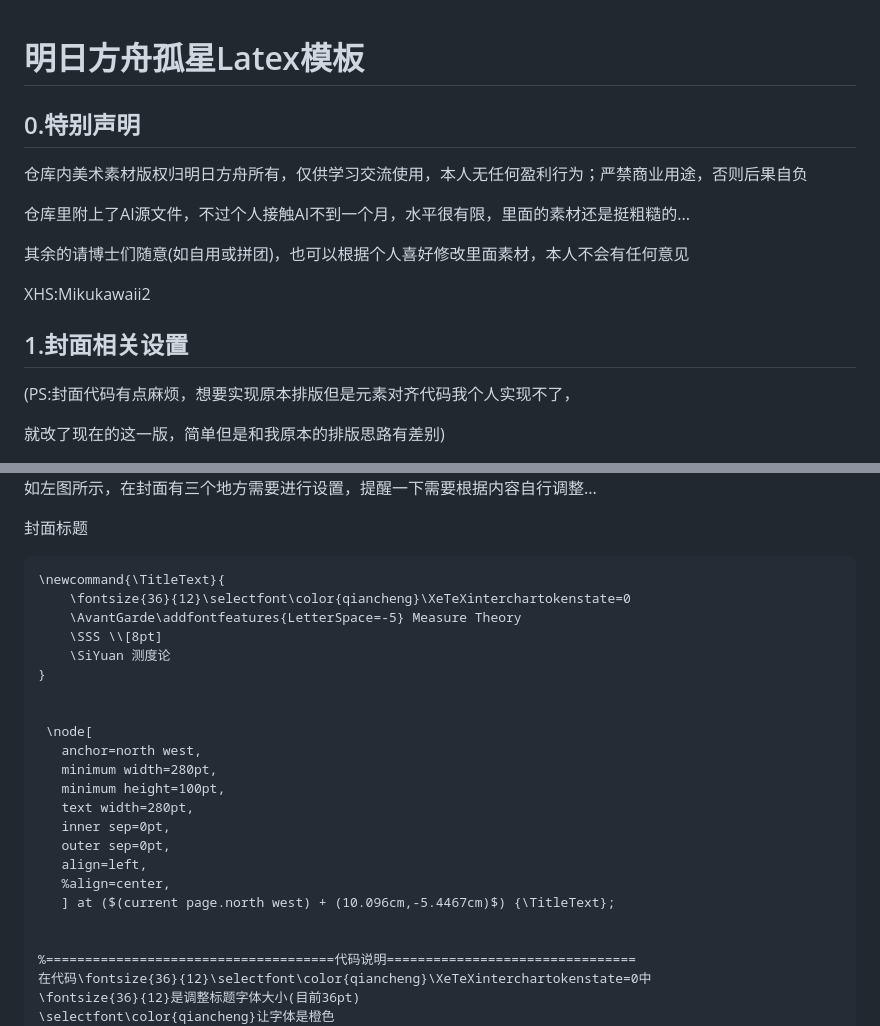
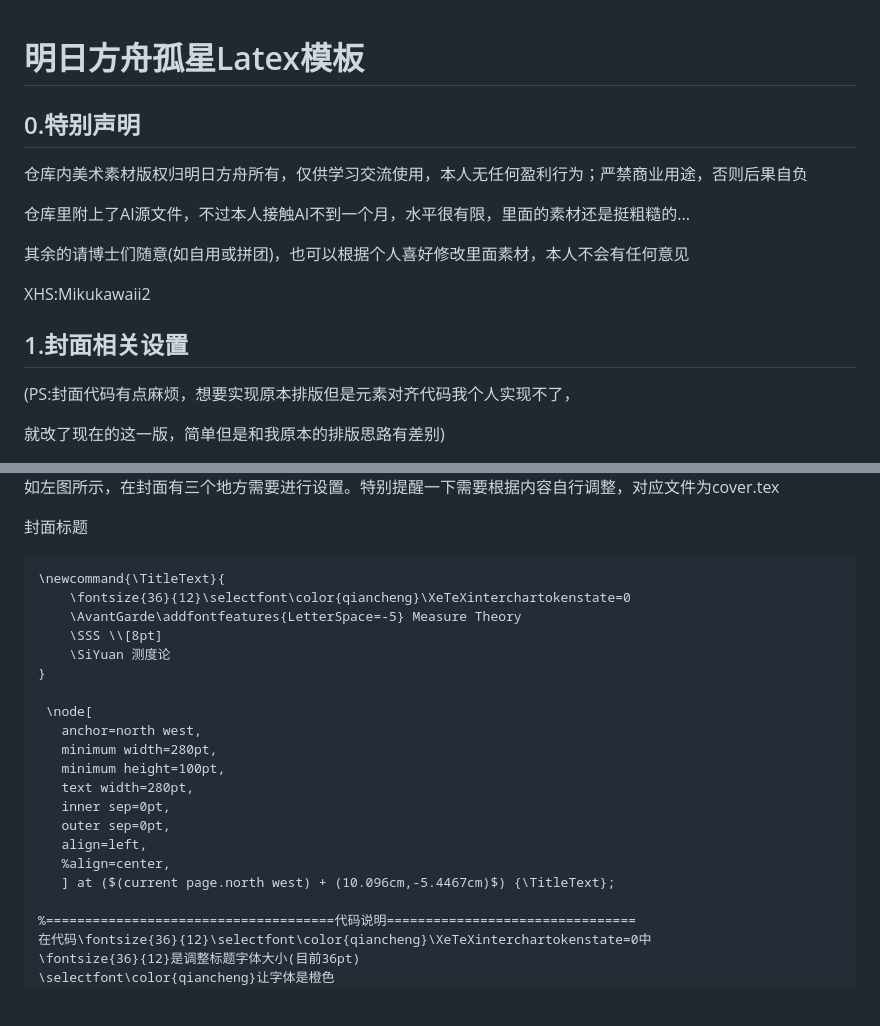
Before and after one commit to M0nster-3/ARKNIGHT-LONETRAIL-LATEX-TEMPLATE, a Markdown page: README.md, 2 parts joined by grey strips. Drawn GitHub-style; blank space fills up the shorter version.

```diff
--- a/README.md
+++ b/README.md
@@ -1,13 +1,17 @@
 # 明日方舟孤星Latex模板
+
 ## 0.特别声明
+
 仓库内美术素材版权归明日方舟所有，仅供学习交流使用，本人无任何盈利行为；严禁商业用途，否则后果自负
 
-仓库里附上了AI源文件，不过个人接触AI不到一个月，水平很有限，里面的素材还是挺粗糙的...
+仓库里附上了AI源文件，不过本人接触AI不到一个月，水平很有限，里面的素材还是挺粗糙的...
 
 其余的请博士们随意(如自用或拼团)，也可以根据个人喜好修改里面素材，本人不会有任何意见
 
 XHS:Mikukawaii2
+
 ## 1.封面相关设置
+
 (PS:封面代码有点麻烦，想要实现原本排版但是元素对齐代码我个人实现不了，
 
 就改了现在的这一版，简单但是和我原本的排版思路有差别)
@@ -18,6 +23,6 @@ XHS:Mikukawaii2
 </div>
 
-如左图所示，在封面有三个地方需要进行设置，提醒一下需要根据内容自行调整...
+如左图所示，在封面有三个地方需要进行设置。特别提醒一下需要根据内容自行调整，对应文件为cover.tex
 
 封面标题
 
@@ -29,7 +34,6 @@ XHS:Mikukawaii2
 	\SiYuan 测度论
 }
 
-
  \node[
    anchor=north west,
    minimum width=280pt,
@@ -40,7 +44,6 @@ XHS:Mikukawaii2
    align=left,
    %align=center,
    ] at ($(current page.north west) + (10.096cm,-5.4467cm)$) {\TitleText};
-
 
 %=====================================代码说明================================
 在代码\fontsize{36}{12}\selectfont\color{qiancheng}\XeTeXinterchartokenstate=0中
```
Also changed, not shown: other parts of README.md (+54 -0 lines).
